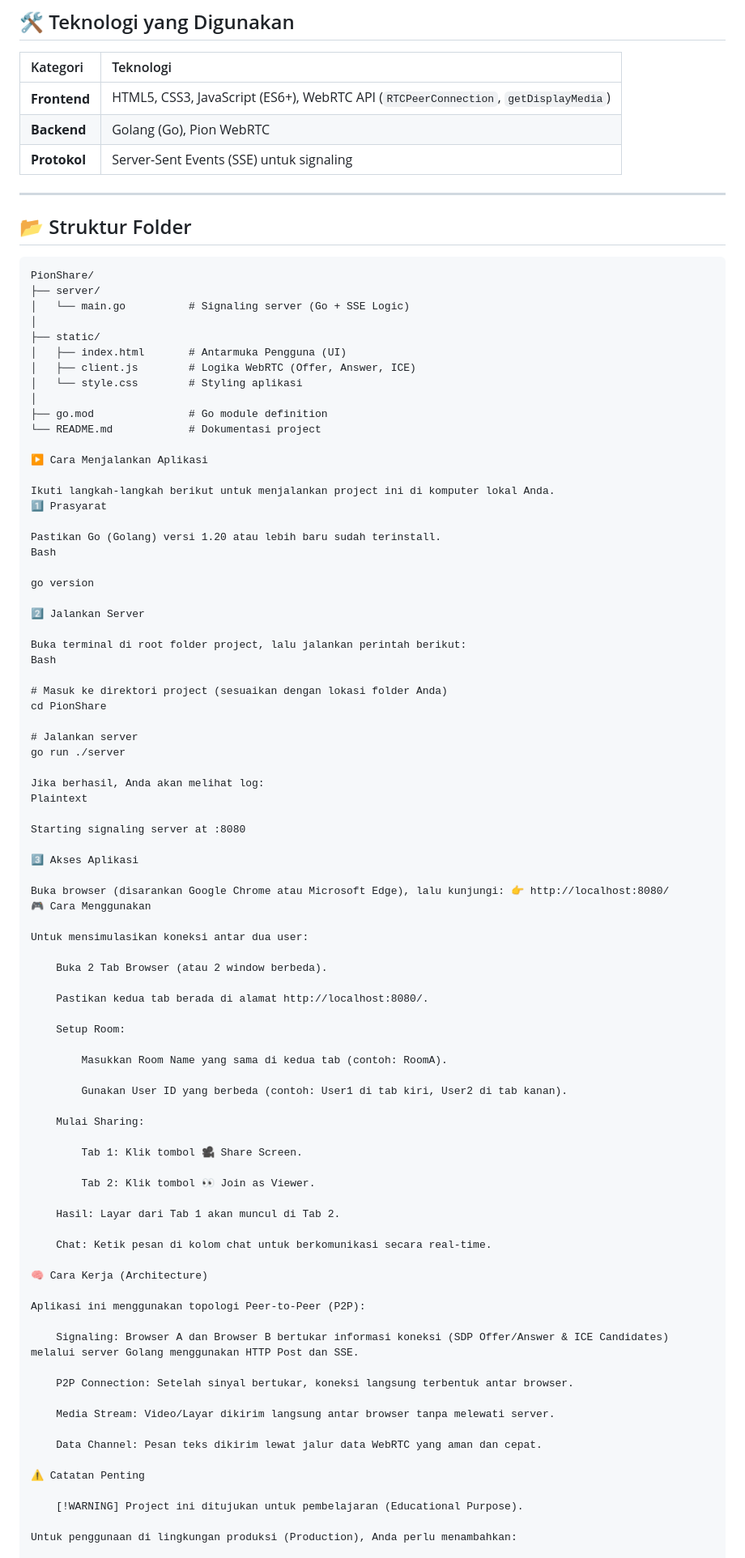
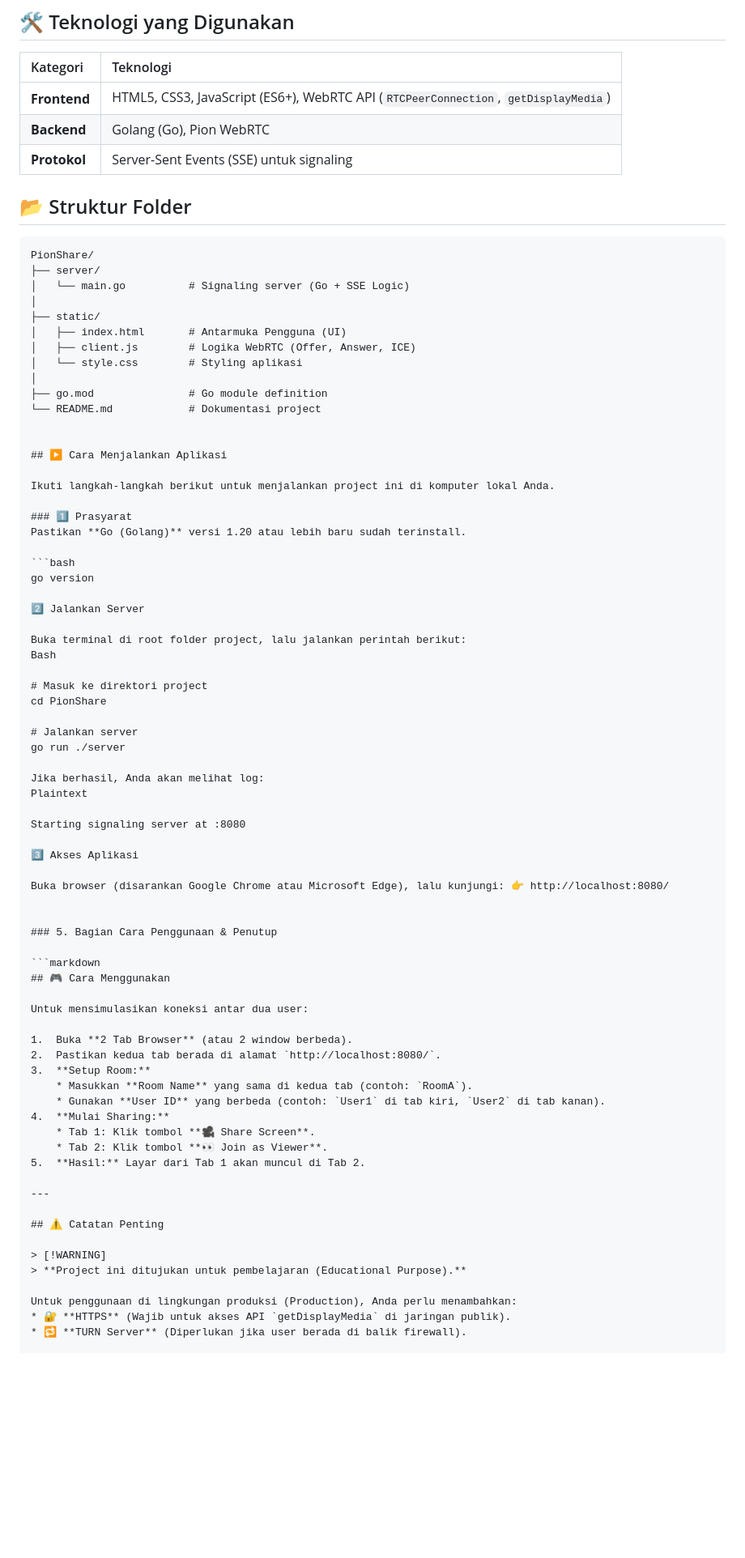
Before and after one commit to Yosafat0804/PionShare-WebRTC-Screen-Sharing-Chat-1-1, a Markdown page: README.md, the part around one of its changes. Shown at 81% size. GitHub-like rendering; blank space fills up the shorter version.

````diff
--- a/README.md
+++ b/README.md
@@ -28,8 +26,6 @@
 | **Backend** | Golang (Go), Pion WebRTC |
 | **Protokol** | Server-Sent Events (SSE) untuk signaling |
 
----
-
 ## 📂 Struktur Folder
 
 ```text
@@ -45,14 +41,15 @@ PionShare/
 ├── go.mod               # Go module definition
 └── README.md            # Dokumentasi project
 
-▶️ Cara Menjalankan Aplikasi
+
+## ▶️ Cara Menjalankan Aplikasi
 
 Ikuti langkah-langkah berikut untuk menjalankan project ini di komputer lokal Anda.
-1️⃣ Prasyarat
 
-Pastikan Go (Golang) versi 1.20 atau lebih baru sudah terinstall.
-Bash
+### 1️⃣ Prasyarat
+Pastikan **Go (Golang)** versi 1.20 atau lebih baru sudah terinstall.
 
+```bash
 go version
 
 2️⃣ Jalankan Server
@@ -60,7 +57,7 @@ go version
 Buka terminal di root folder project, lalu jalankan perintah berikut:
 Bash
 
-# Masuk ke direktori project (sesuaikan dengan lokasi folder Anda)
+# Masuk ke direktori project
 cd PionShare
 
 # Jalankan server
@@ -74,45 +71,33 @@ Starting signaling server at :8080
 3️⃣ Akses Aplikasi
 
 Buka browser (disarankan Google Chrome atau Microsoft Edge), lalu kunjungi: 👉 http://localhost:8080/
-🎮 Cara Menggunakan
+
+
+### 5. Bagian Cara Penggunaan & Penutup
+
+```markdown
+## 🎮 Cara Menggunakan
 
 Untuk mensimulasikan koneksi antar dua user:
 
-    Buka 2 Tab Browser (atau 2 window berbeda).
+1.  Buka **2 Tab Browser** (atau 2 window berbeda).
+2.  Pastikan kedua tab berada di alamat `http://localhost:8080/`.
+3.  **Setup Room:**
+    * Masukkan **Room Name** yang sama di kedua tab (contoh: `RoomA`).
+    * Gunakan **User ID** yang berbeda (contoh: `User1` di tab kiri, `User2` di tab kanan).
+4.  **Mulai Sharing:**
+    * Tab 1: Klik tombol **🎥 Share Screen**.
+    * Tab 2: Klik tombol **👀 Join as Viewer**.
+5.  **Hasil:** Layar dari Tab 1 akan muncul di Tab 2.
 
-    Pastikan kedua tab berada di alamat http://localhost:8080/.
+---
 
-    Setup Room:
+## ⚠️ Catatan Penting
 
-        Masukkan Room Name yang sama di kedua tab (contoh: RoomA).
-
-        Gunakan User ID yang berbeda (contoh: User1 di tab kiri, User2 di tab kanan).
-
-    Mulai Sharing:
-
-        Tab 1: Klik tombol 🎥 Share Screen.
-
-        Tab 2: Klik tombol 👀 Join as Viewer.
-
-    Hasil: Layar dari Tab 1 akan muncul di Tab 2.
-
-    Chat: Ketik pesan di kolom chat untuk berkomunikasi secara real-time.
-
-🧠 Cara Kerja (Architecture)
-
-Aplikasi ini menggunakan topologi Peer-to-Peer (P2P):
-
-    Signaling: Browser A dan Browser B bertukar informasi koneksi (SDP Offer/Answer & ICE Candidates) melalui server Golang menggunakan HTTP Post dan SSE.
-
-    P2P Connection: Setelah sinyal bertukar, koneksi langsung terbentuk antar browser.
-
-    Media Stream: Video/Layar dikirim langsung antar browser tanpa melewati server.
-
-    Data Channel: Pesan teks dikirim lewat jalur data WebRTC yang aman dan cepat.
-
-⚠️ Catatan Penting
-
-    [!WARNING] Project ini ditujukan untuk pembelajaran (Educational Purpose).
+> [!WARNING]
+> **Project ini ditujukan untuk pembelajaran (Educational Purpose).**
 
 Untuk penggunaan di lingkungan produksi (Production), Anda perlu menambahkan:
+* 🔐 **HTTPS** (Wajib untuk akses API `getDisplayMedia` di jaringan publik).
+* 🔁 **TURN Server** (Diperlukan jika user berada di balik firewall).
 
````
Also changed, not shown: other parts of README.md (+12 -10 lines).
